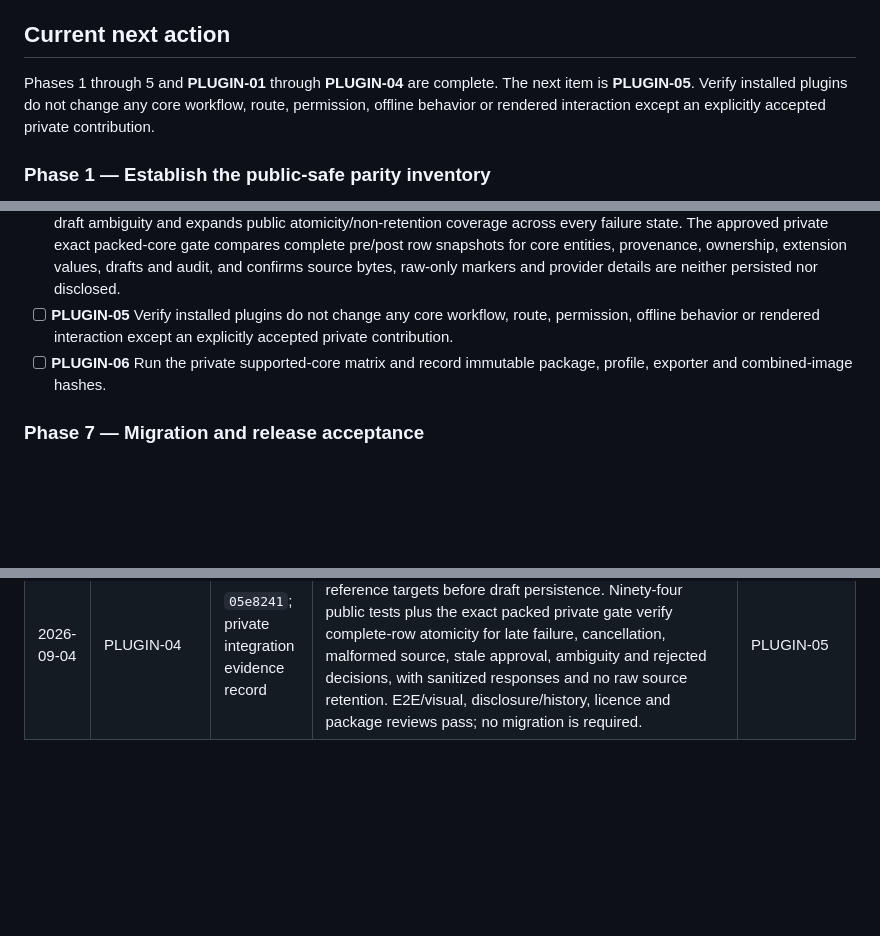
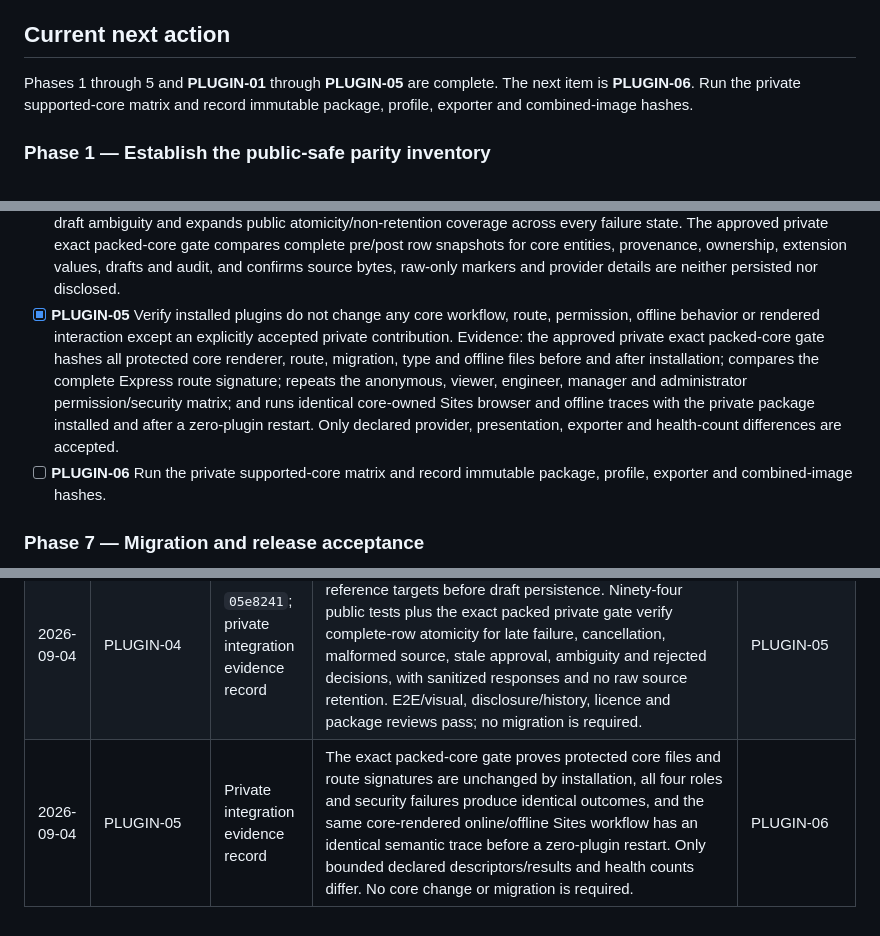
Before and after one commit to scow92/TechSiteManager-Core, a Markdown page: docs/CORE_PLUGIN_RECOVERY_GUIDE.md, 3 parts joined by grey strips. Rendered like a GitHub page; blank space fills up the shorter version.

Commit message:
docs: record installed plugin isolation

```diff
--- a/docs/CORE_PLUGIN_RECOVERY_GUIDE.md
+++ b/docs/CORE_PLUGIN_RECOVERY_GUIDE.md
@@ -95,10 +95,9 @@ it cannot supply missing executable behavior.
 
 ## Current next action
 
-Phases 1 through 5 and **PLUGIN-01** through **PLUGIN-04** are complete. The
-next item is **PLUGIN-05**. Verify installed plugins do not change any core
-workflow, route, permission, offline behavior or rendered interaction except
-an explicitly accepted private contribution.
+Phases 1 through 5 and **PLUGIN-01** through **PLUGIN-05** are complete. The
+next item is **PLUGIN-06**. Run the private supported-core matrix and record
+immutable package, profile, exporter and combined-image hashes.
 
 ### Phase 1 — Establish the public-safe parity inventory
 
@@ -323,9 +322,16 @@ an explicitly accepted private contribution.
   gate compares complete pre/post row snapshots for core entities, provenance,
   ownership, extension values, drafts and audit, and confirms source bytes,
   raw-only markers and provider details are neither persisted nor disclosed.
-- [ ] **PLUGIN-05** Verify installed plugins do not change any core workflow,
+- [x] **PLUGIN-05** Verify installed plugins do not change any core workflow,
   route, permission, offline behavior or rendered interaction except an
   explicitly accepted private contribution.
+  Evidence: the approved private exact packed-core gate hashes all protected
+  core renderer, route, migration, type and offline files before and after
+  installation; compares the complete Express route signature; repeats the
+  anonymous, viewer, engineer, manager and administrator permission/security
+  matrix; and runs identical core-owned Sites browser and offline traces with
+  the private package installed and after a zero-plugin restart. Only declared
+  provider, presentation, exporter and health-count differences are accepted.
 - [ ] **PLUGIN-06** Run the private supported-core matrix and record immutable
   package, profile, exporter and combined-image hashes.
 
@@ -450,3 +456,4 @@ Next unchecked item:
 | 2026-09-04 | PLUGIN-02 | `8c745e5`, `bb7e929`; private integration evidence record | A bounded read-only export projection closes the generic core contract gap; generated private fixtures match frozen Work Request parsing, normalization, identity, atomic reconciliation/apply, idempotent reimport, manual-edit protection, recoverable absence, search and source-shaped/legacy export behavior. The exact packed integration, 93 core tests, E2E/visual suites, disclosure/history scans, licence review and package review pass. No migration is required. | PLUGIN-03 |
 | 2026-09-04 | PLUGIN-03 | Private integration evidence record | Generated pasted HTML/text fixtures match the retained golden parsing, security, normalization, preview and apply behavior. Six focused cases and the exact packed-core gate pass inert parsing, bounded failures, stable identity, normalized preview actions, append, reimport, revised-source absences and raw-content non-retention. No core change or migration is required. | PLUGIN-04 |
 | 2026-09-04 | PLUGIN-04 | `05e8241`; private integration evidence record | Core now rejects conflicting source-link and package-reference targets before draft persistence. Ninety-four public tests plus the exact packed private gate verify complete-row atomicity for late failure, cancellation, malformed source, stale approval, ambiguity and rejected decisions, with sanitized responses and no raw source retention. E2E/visual, disclosure/history, licence and package reviews pass; no migration is required. | PLUGIN-05 |
+| 2026-09-04 | PLUGIN-05 | Private integration evidence record | The exact packed-core gate proves protected core files and route signatures are unchanged by installation, all four roles and security failures produce identical outcomes, and the same core-rendered online/offline Sites workflow has an identical semantic trace before a zero-plugin restart. Only bounded declared descriptors/results and health counts differ. No core change or migration is required. | PLUGIN-06 |
```
